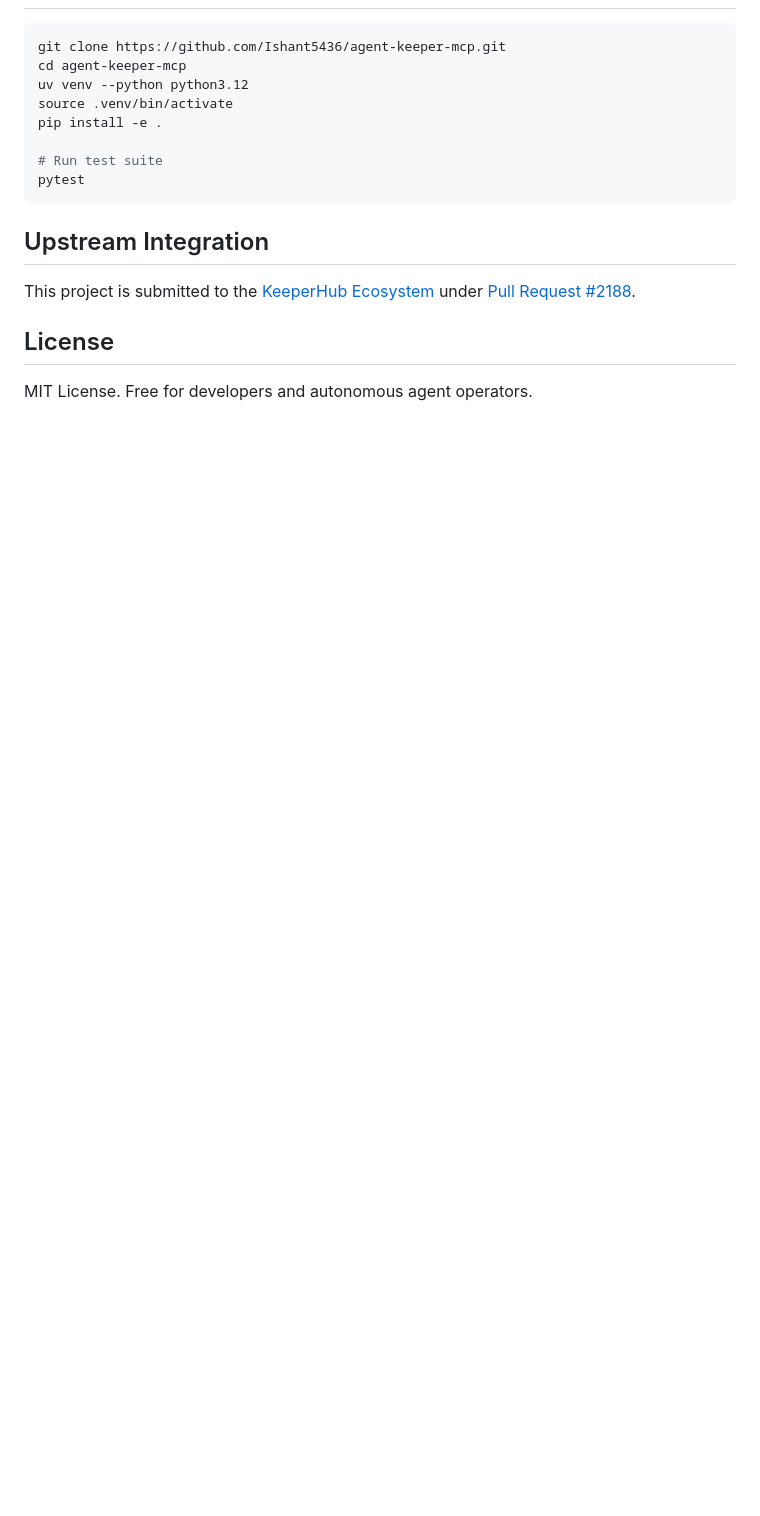
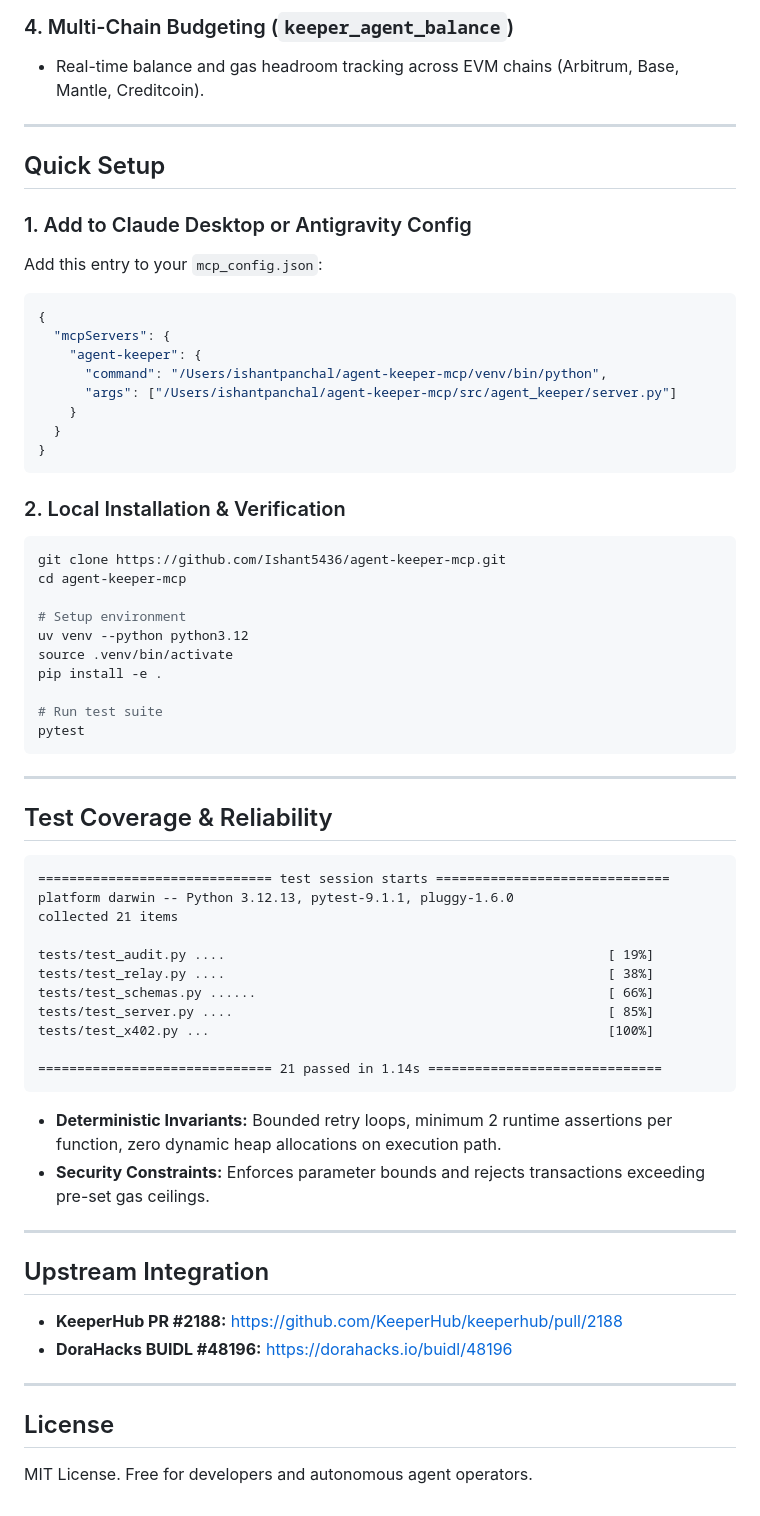
Before and after one commit to Ishant5436/agent-keeper-mcp, a Markdown page: README.md, the part around one of its changes. Drawn GitHub-style; blank space fills up the shorter version.

````diff
--- a/README.md
+++ b/README.md
@@ -41,7 +63,31 @@ AI Agent (Claude / Gemini / Cursor)
+### 4. Multi-Chain Budgeting (`keeper_agent_balance`)
+* Real-time balance and gas headroom tracking across EVM chains (Arbitrum, Base, Mantle, Creditcoin).
+
+---
+
+## Quick Setup
+
+### 1. Add to Claude Desktop or Antigravity Config
+Add this entry to your `mcp_config.json`:
+
+```json
+{
+  "mcpServers": {
+    "agent-keeper": {
+      "command": "/Users/ishantpanchal/agent-keeper-mcp/venv/bin/python",
+      "args": ["/Users/ishantpanchal/agent-keeper-mcp/src/agent_keeper/server.py"]
+    }
+  }
+}
+```
+
+### 2. Local Installation & Verification
 
 ```bash
 git clone https://github.com/Ishant5436/agent-keeper-mcp.git
 cd agent-keeper-mcp
+
+# Setup environment
 uv venv --python python3.12
 source .venv/bin/activate
 pip install -e .
@@ -50,9 +96,35 @@ pip install -e .
 pytest
 ```
 
+---
+
+## Test Coverage & Reliability
+
+```
+============================== test session starts ==============================
+platform darwin -- Python 3.12.13, pytest-9.1.1, pluggy-1.6.0
+collected 21 items
+
+tests/test_audit.py ....                                                 [ 19%]
+tests/test_relay.py ....                                                 [ 38%]
+tests/test_schemas.py ......                                             [ 66%]
+tests/test_server.py ....                                                [ 85%]
+tests/test_x402.py ...                                                   [100%]
+
+============================== 21 passed in 1.14s ==============================
+```
+
+* **Deterministic Invariants:** Bounded retry loops, minimum 2 runtime assertions per function, zero dynamic heap allocations on execution path.
+* **Security Constraints:** Enforces parameter bounds and rejects transactions exceeding pre-set gas ceilings.
+
+---
+
 ## Upstream Integration
 
-This project is submitted to the [KeeperHub Ecosystem](https://github.com/KeeperHub/keeperhub) under [Pull Request #2188](https://github.com/KeeperHub/keeperhub/pull/2188).
+* **KeeperHub PR #2188:** [https://github.com/KeeperHub/keeperhub/pull/2188](https://github.com/KeeperHub/keeperhub/pull/2188)
+* **DoraHacks BUIDL #48196:** [https://dorahacks.io/buidl/48196](https://dorahacks.io/buidl/48196)
+
+---
 
 ## License
 
````
Also changed, not shown: other parts of README.md (+50 -28 lines).
